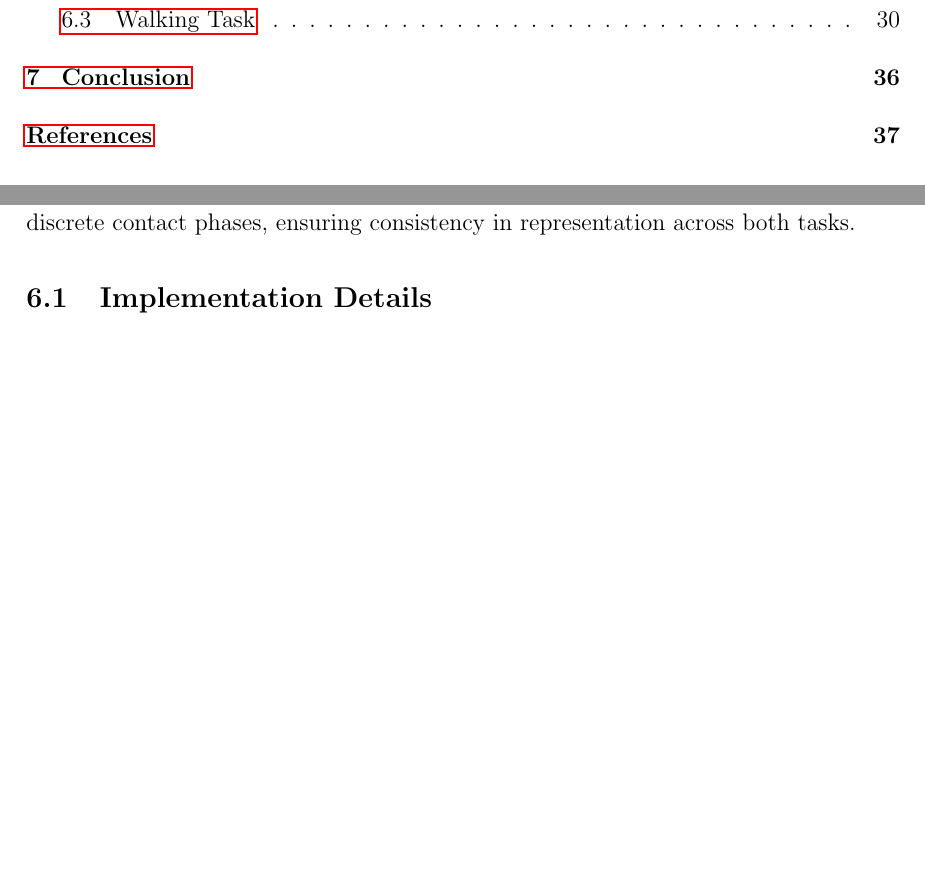
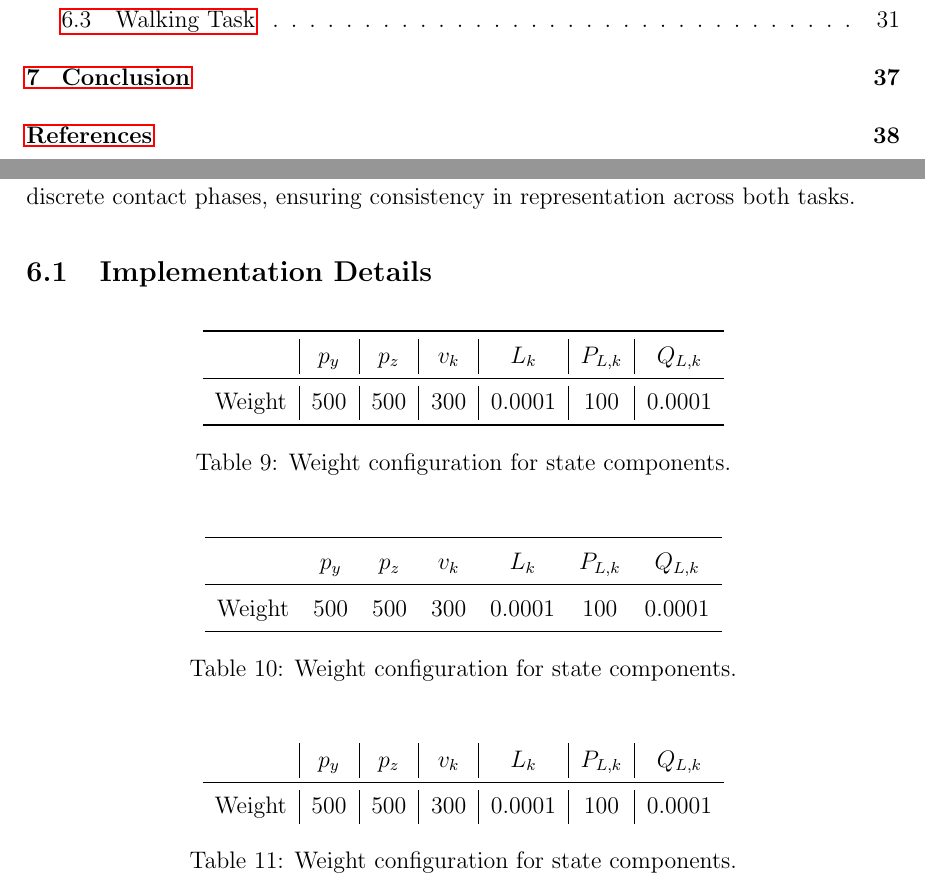
Before and after one commit to Giuseian/AMR-FP1, a LaTeX paper (centroidal_dyn-main/report/main.tex, which reads centroidal_dyn-main/report/chapters/New Simulation and Results.tex): two parts of pages 2 and 27 of 39 before the commit and two parts of pages 2 and 27 of 40 after it, joined at a grey line, cut so that both start at the same text, the shorter picture padded with empty space. Compiled offline with pdfLaTeX.

Commit message:
added table

```diff
--- a/centroidal_dyn-main/report/chapters/New Simulation and Results.tex
+++ b/centroidal_dyn-main/report/chapters/New Simulation and Results.tex
@@ -14,6 +14,42 @@ The validity of the generated trajectories is further demonstrated through simul
 
 
 \subsection{Implementation Details}
+\begin{table}[h!]
+    \centering
+    \begin{tabular}{l|c|c|c|c|c|c}
+        \toprule
+        & $p_y$ & $p_z$ & $v_k$ & $L_k$ & $P_{L,k}$ & $Q_{L,k}$ \\
+        \midrule
+        Weight & 500 & 500 & 300 & 0.0001 & 100 & 0.0001 \\
+        \bottomrule
+    \end{tabular}
+    \caption{Weight configuration for state components.}
+\end{table}
+
+\begin{table}[h!]
+    \centering
+    \begin{tabular}{lcccccc}
+        \toprule
+        & $p_y$ & $p_z$ & $v_k$ & $L_k$ & $P_{L,k}$ & $Q_{L,k}$ \\
+        \midrule
+        Weight & 500 & 500 & 300 & 0.0001 & 100 & 0.0001 \\
+        \bottomrule
+    \end{tabular}
+    \caption{Weight configuration for state components.}
+\end{table}
+
+\begin{table}[h!]
+    \centering
+    \begin{tabular}{l|c|c|c|c|c|c}
+        & $p_y$ & $p_z$ & $v_k$ & $L_k$ & $P_{L,k}$ & $Q_{L,k}$ \\
+        \midrule
+        Weight & 500 & 500 & 300 & 0.0001 & 100 & 0.0001 \\
+    \end{tabular}
+    \caption{Weight configuration for state components.}
+\end{table}
+
+
+
 
 
 \subsection{Static Balance Task}
--- a/centroidal_dyn-main/report/main.tex
+++ b/centroidal_dyn-main/report/main.tex
@@ -45,6 +45,7 @@
 \usepackage{subcaption}
 \usepackage{booktabs}
 \usepackage{media9}
+\usepackage{array}
 
 %\theoremstyle{definition}
 %\newtheorem{definition}{Definition}[section]
```
Also changed, not shown: 11 other files.
